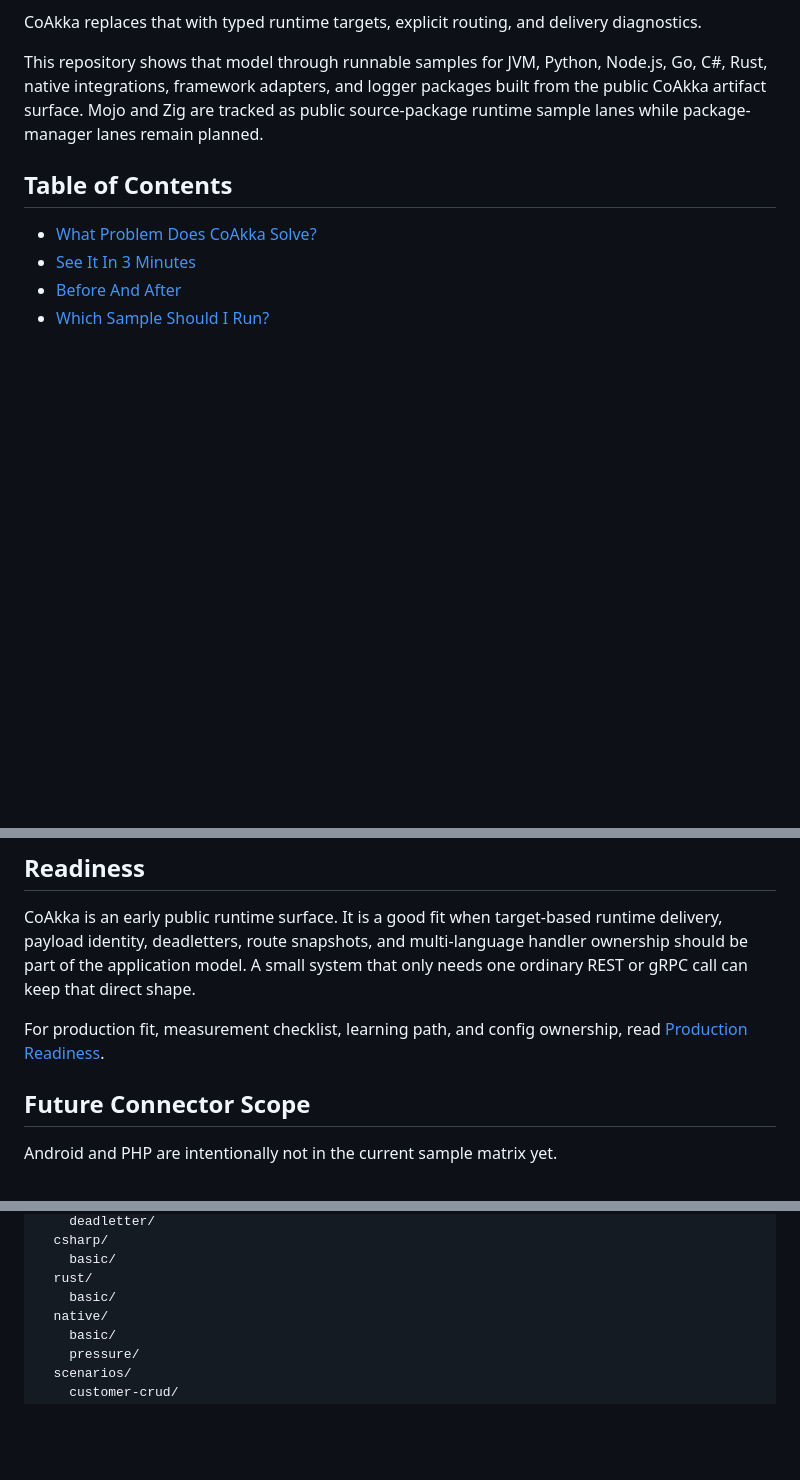
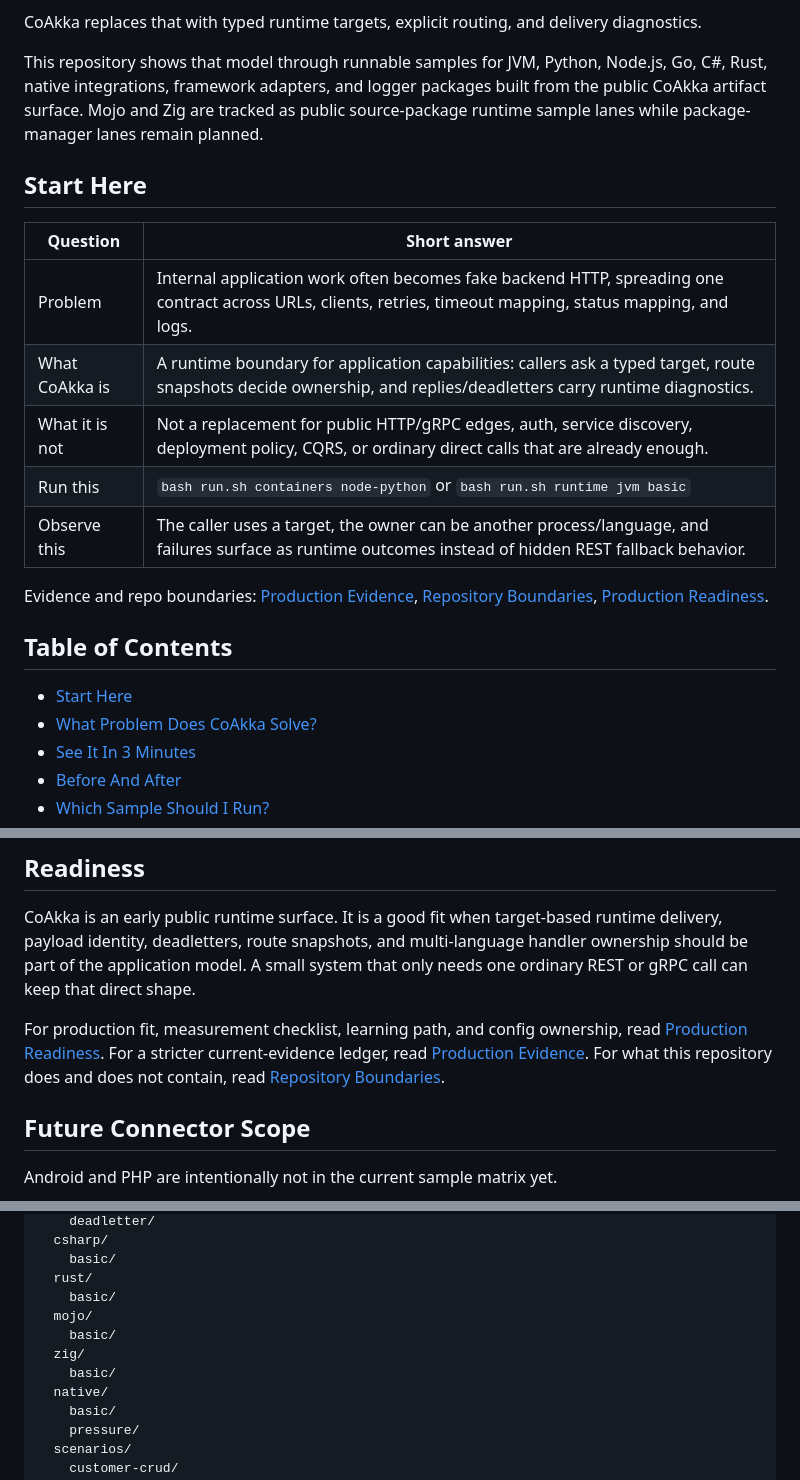
Before and after one commit to phuong-tran/coakka-samples, a Markdown page: README.md, 3 parts joined by grey strips. Rendered like a GitHub page; blank space fills up the shorter version.

Commit message:
Clarify public evidence and repo boundaries

```diff
--- a/README.md
+++ b/README.md
@@ -18,8 +18,24 @@ packages built from the public CoAkka artifact surface. Mojo and Zig are
 tracked as public source-package runtime sample lanes while package-manager
 lanes remain planned.
 
+## Start Here
+
+| Question | Short answer |
+| --- | --- |
+| Problem | Internal application work often becomes fake backend HTTP, spreading one contract across URLs, clients, retries, timeout mapping, status mapping, and logs. |
+| What CoAkka is | A runtime boundary for application capabilities: callers ask a typed target, route snapshots decide ownership, and replies/deadletters carry runtime diagnostics. |
+| What it is not | Not a replacement for public HTTP/gRPC edges, auth, service discovery, deployment policy, CQRS, or ordinary direct calls that are already enough. |
+| Run this | `bash run.sh containers node-python` or `bash run.sh runtime jvm basic` |
+| Observe this | The caller uses a target, the owner can be another process/language, and failures surface as runtime outcomes instead of hidden REST fallback behavior. |
+
+Evidence and repo boundaries:
+[Production Evidence](docs/production-evidence.md),
+[Repository Boundaries](docs/repository-boundaries.md),
+[Production Readiness](docs/production-readiness.md).
+
 ## Table of Contents
 
+- [Start Here](#start-here)
 - [What Problem Does CoAkka Solve?](#what-problem-does-coakka-solve)
 - [See It In 3 Minutes](#see-it-in-3-minutes)
 - [Before And After](#before-and-after)
@@ -1167,8 +1190,11 @@ small system that only needs one ordinary REST or gRPC call can keep that
 direct shape.
 
 For production fit, measurement checklist, learning path, and config ownership,
-read
-[Production Readiness](docs/production-readiness.md).
+read [Production Readiness](docs/production-readiness.md). For a stricter
+current-evidence ledger, read
+[Production Evidence](docs/production-evidence.md). For what this repository
+does and does not contain, read
+[Repository Boundaries](docs/repository-boundaries.md).
 
 ## Future Connector Scope
 
@@ -1344,6 +1370,10 @@ runtime/
     basic/
   rust/
     basic/
+  mojo/
+    basic/
+  zig/
+    basic/
   native/
     basic/
     pressure/
```
Also changed, not shown: other parts of README.md (+12 -1 lines), docs/production-evidence.md (added, +96 -0 lines), docs/production-readiness.md (+2 -0 lines), docs/repository-boundaries.md (added, +66 -0 lines), docs/runtime-integration-guide.md (+5 -2 lines), docs/assets/container-spring-go-store.png (added), docs/assets/container-spring-go-web.png (added).
